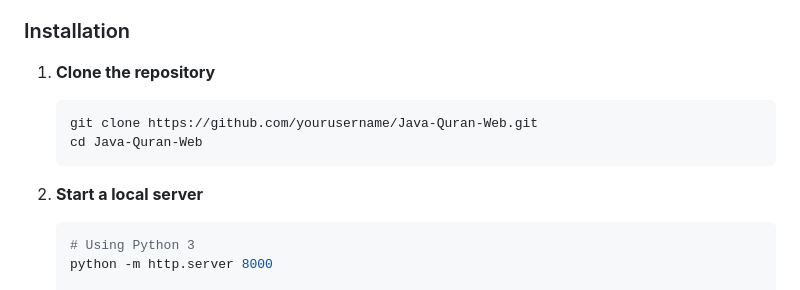
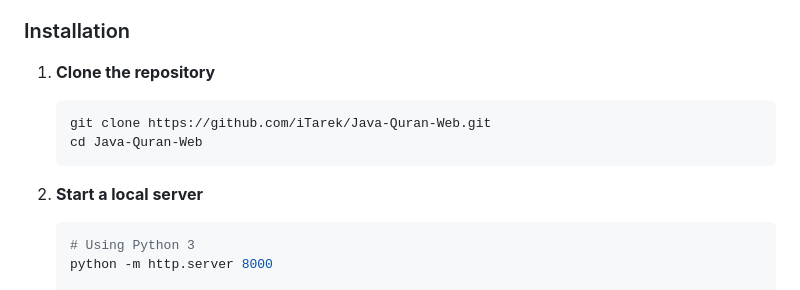
Before and after one commit to iTarek/Java-Quran-Web, a Markdown page: README.md, the part around one of its changes. GitHub-like rendering.

````diff
--- a/README.md
+++ b/README.md
@@ -106,12 +108,14 @@ Java-Quran-Web/
 ### Installation
 
 1. **Clone the repository**
+
    ```bash
-   git clone https://github.com/yourusername/Java-Quran-Web.git
+   git clone https://github.com/iTarek/Java-Quran-Web.git
    cd Java-Quran-Web
    ```
 
 2. **Start a local server**
+
    ```bash
    # Using Python 3
    python -m http.server 8000
````
Also changed, not shown: other parts of README.md (+18 -1 lines).
